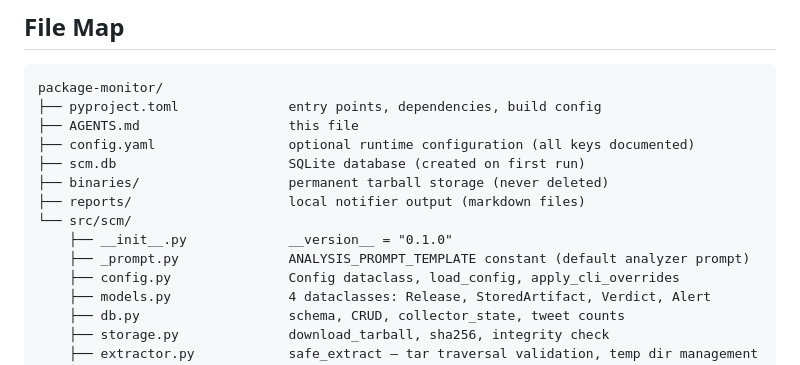
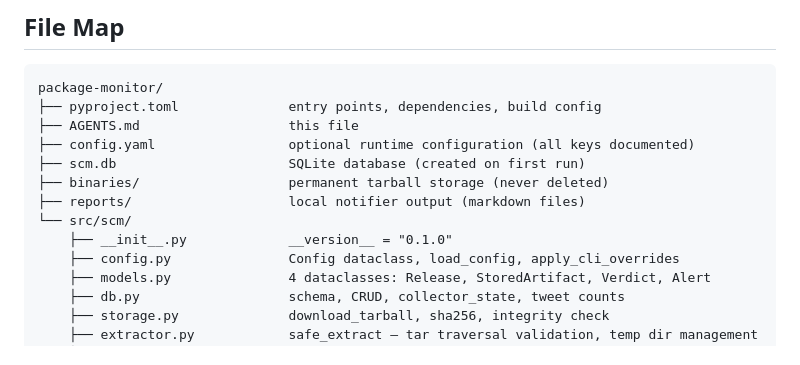
Before and after one commit to christopherwoodall/package-monitor, a Markdown page: AGENTS.md, the part around the change. Drawn GitHub-style.

```diff
--- a/AGENTS.md
+++ b/AGENTS.md
@@ -753,7 +753,6 @@ package-monitor/
 ├── reports/                    local notifier output (markdown files)
 └── src/scm/
     ├── __init__.py             __version__ = "0.1.0"
-    ├── _prompt.py              ANALYSIS_PROMPT_TEMPLATE constant (default analyzer prompt)
     ├── config.py               Config dataclass, load_config, apply_cli_overrides
     ├── models.py               4 dataclasses: Release, StoredArtifact, Verdict, Alert
     ├── db.py                   schema, CRUD, collector_state, tweet counts
```
